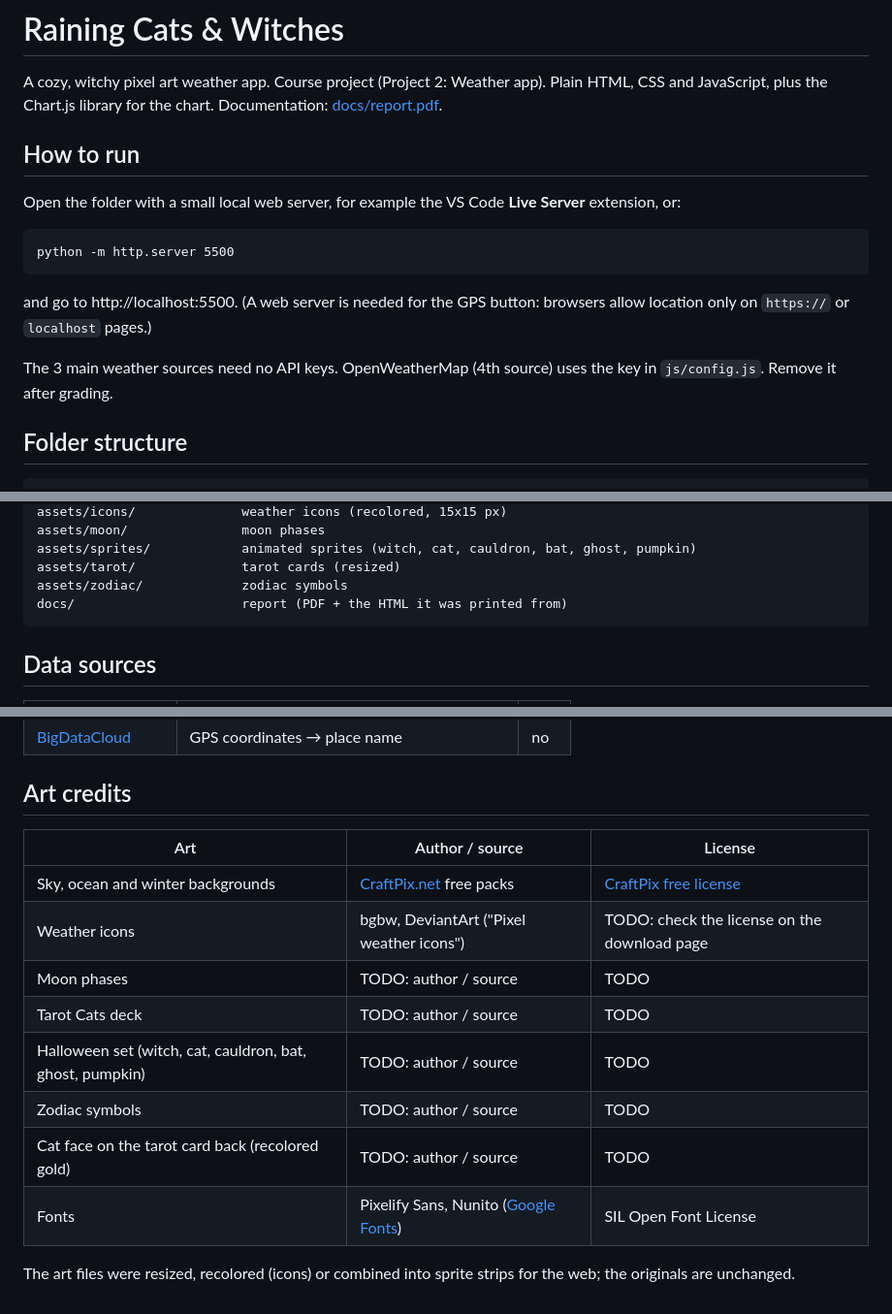
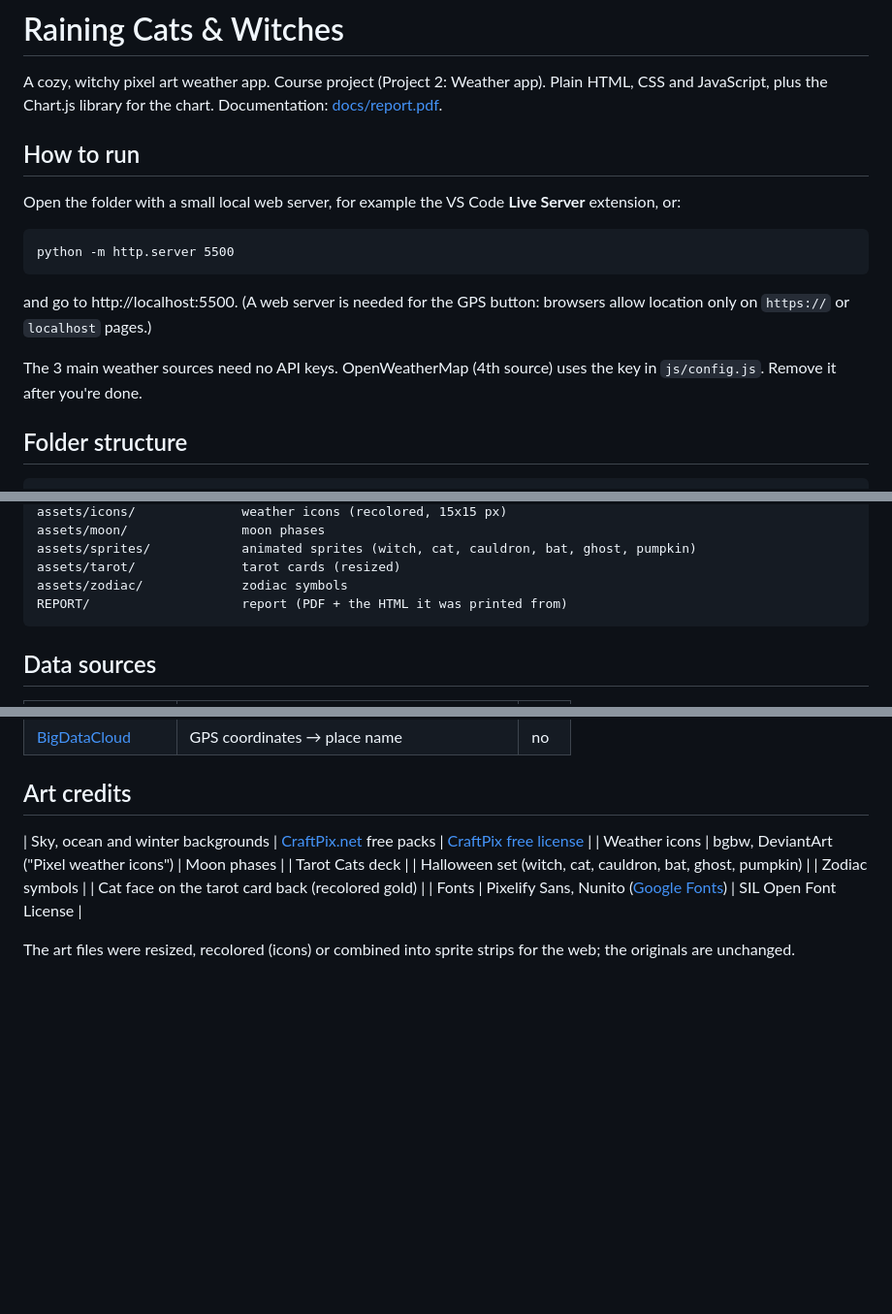
Before and after one commit to Kat-Luk/weather_app, a Markdown page: README.md, 3 parts joined by grey strips. Shown at 97% size. Rendered like a GitHub page; blank space fills up the shorter version.

Commit message:
Fix links, and credits

````diff
--- a/README.md
+++ b/README.md
@@ -14,7 +14,7 @@ python -m http.server 5500
 
 and go to http://localhost:5500. (A web server is needed for the GPS button: browsers allow location only on `https://` or `localhost` pages.)
 
-The 3 main weather sources need no API keys. OpenWeatherMap (4th source) uses the key in `js/config.js`. Remove it after grading.
+The 3 main weather sources need no API keys. OpenWeatherMap (4th source) uses the key in `js/config.js`. Remove it after you're done.
 
 ## Folder structure
 
@@ -39,7 +39,7 @@ assets/moon/               moon phases
 assets/sprites/            animated sprites (witch, cat, cauldron, bat, ghost, pumpkin)
 assets/tarot/              tarot cards (resized)
 assets/zodiac/             zodiac symbols
-docs/                      report (PDF + the HTML it was printed from)
+REPORT/                    report (PDF + the HTML it was printed from)
 ```
 
 ## Data sources
@@ -55,15 +55,14 @@ docs/                      report (PDF + the HTML it was printed from)
 
 ## Art credits
 
-| Art | Author / source | License |
-|---|---|---|
+
 | Sky, ocean and winter backgrounds | [CraftPix.net](https://craftpix.net/) free packs | [CraftPix free license](https://craftpix.net/file-licenses/) |
-| Weather icons | bgbw, DeviantArt ("Pixel weather icons") | TODO: check the license on the download page |
-| Moon phases | TODO: author / source | TODO |
-| Tarot Cats deck | TODO: author / source | TODO |
-| Halloween set (witch, cat, cauldron, bat, ghost, pumpkin) | TODO: author / source | TODO |
-| Zodiac symbols | TODO: author / source | TODO |
-| Cat face on the tarot card back (recolored gold) | TODO: author / source | TODO |
+| Weather icons | bgbw, DeviantArt ("Pixel weather icons")
+| Moon phases |
+| Tarot Cats deck |
+| Halloween set (witch, cat, cauldron, bat, ghost, pumpkin) |
+| Zodiac symbols |
+| Cat face on the tarot card back (recolored gold) |
 | Fonts | Pixelify Sans, Nunito ([Google Fonts](https://fonts.google.com/)) | SIL Open Font License |
 
 The art files were resized, recolored (icons) or combined into sprite strips for the web; the originals are unchanged.
````
Also changed, not shown: other parts of README.md (+1 -1 lines).
